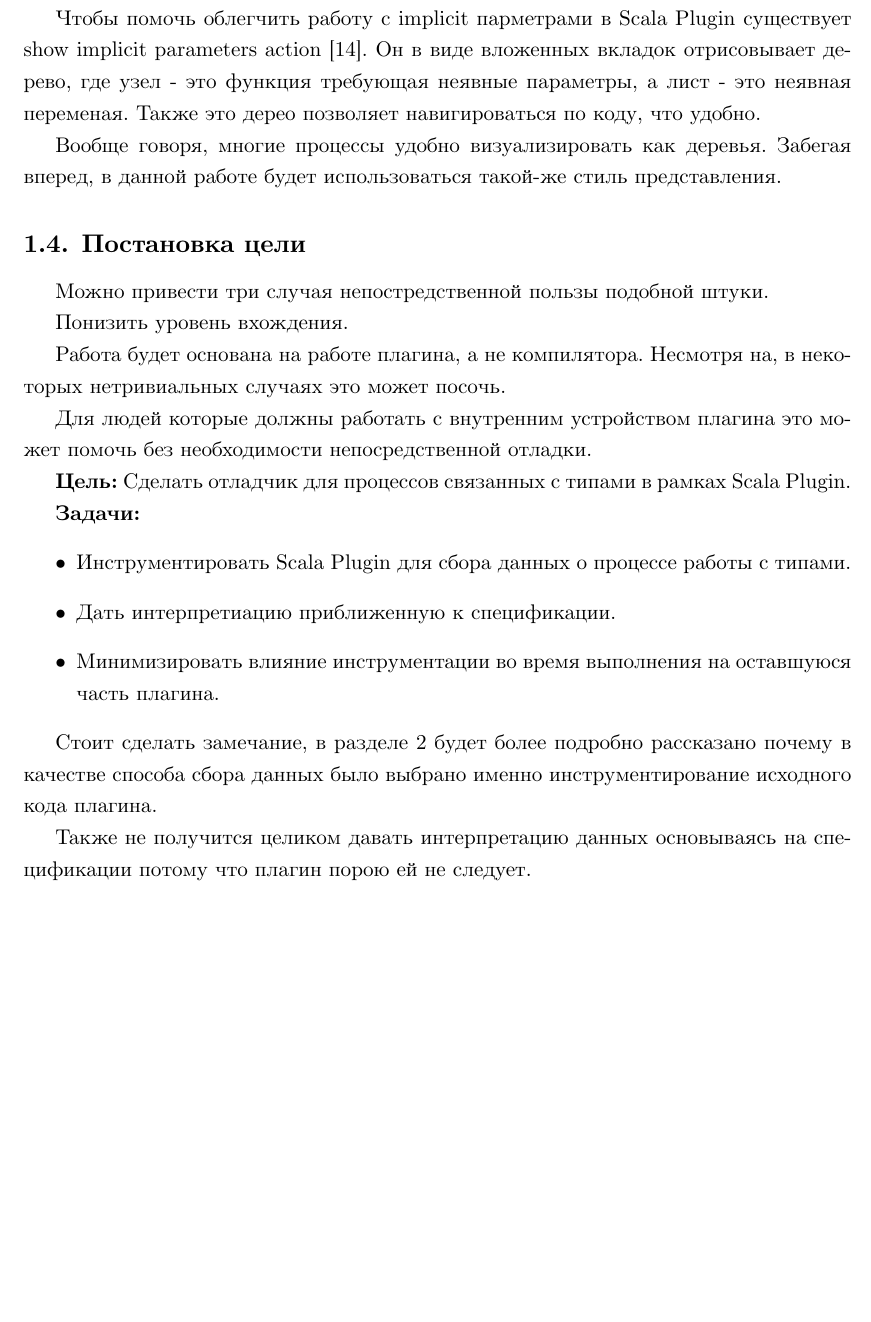
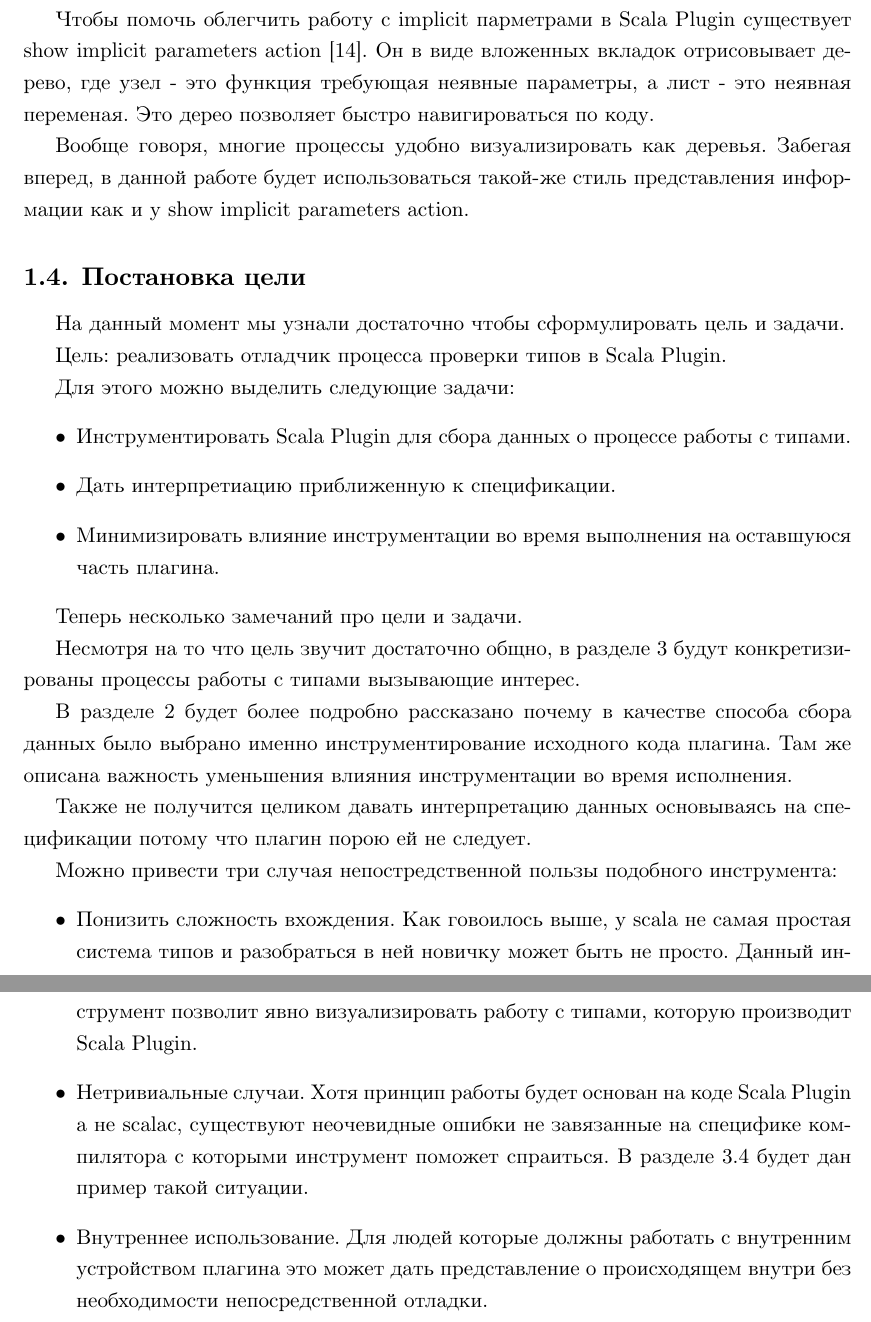
Before and after one commit to nizshee/diploma-2017, a LaTeX thesis (text/document.tex, which reads text/tex/review.tex): part of page 9 of 33 before the commit and two parts of pages 9 and 10 of 34 after it, the two joined at a grey line, cut so that both start at the same text, the shorter picture padded with empty space. Compiled offline with XeLaTeX.

Commit message:
almost finished overview

```diff
--- a/text/tex/review.tex
+++ b/text/tex/review.tex
@@ -173,28 +173,20 @@ github~\cite{type_debugger_github}, и несколько
 show implicit parameters action~\cite{show_implicit}.
 Он в виде вложенных вкладок отрисовывает дерево, где узел - это функция требующая
 неявные параметры, а лист - это неявная переменая.
-Также это дерео позволяет навигироваться по коду, что удобно.
+Это дерео позволяет быстро навигироваться по коду.
 
 Вообще говоря, многие процессы удобно визуализировать как деревья.
 Забегая вперед, в данной работе будет использоваться такой-же стиль
-представления.
+представления информации как и у show implicit parameters action.
 
 \subsection{Постановка цели}
 
-Можно привести три случая непостредственной пользы подобной штуки.
+На данный момент мы узнали достаточно чтобы сформулировать цель и задачи.
 
-Понизить уровень вхождения.
+Цель:
+реализовать отладчик процесса проверки типов в Scala Plugin.
 
-Работа будет основана на работе плагина, а не компилятора.
-Несмотря на, в некоторых нетривиальных случаях это может посочь.
-
-Для людей которые должны работать с внутренним устройством плагина это может
-помочь без необходимости непосредственной отладки.
-
-\textbf{Цель:}
-Сделать отладчик для процессов связанных с типами в рамках Scala Plugin.
-
-\textbf{Задачи:}
+Для этого можно выделить следующие задачи:
 \begin{itemize}
   \item Инструментировать Scala Plugin для сбора данных о процессе работы с типами.
   \item Дать интерпретиацию приближенную к спецификации.
@@ -202,9 +194,34 @@ show implicit parameters action~\cite{show_implicit}.
   часть плагина.
 \end{itemize}
 
-Стоит сделать замечание, в разделе~\ref{sec:features} будет более подробно
+Теперь несколько замечаний про цели и задачи.
+
+Несмотря на то что цель звучит достаточно общно, в
+разделе~\ref{sec:implementation} будут конкретизированы процессы работы с типами
+вызывающие интерес.
+
+В разделе~\ref{sec:features} будет более подробно
 рассказано почему в качестве способа сбора данных было выбрано именно
 инструментирование исходного кода плагина.
+Там же описана важность уменьшения влияния инструментации во время исполнения.
 
 Также не получится целиком давать интерпретацию данных основываясь на спецификации
 потому что плагин порою ей не следует.
+
+Можно привести три случая непостредственной пользы подобного инструмента:
+\begin{itemize}
+  \item Понизить сложность вхождения.
+  Как говоилось выше, у scala не самая простая система типов и разобраться
+  в ней новичку может быть не просто.
+  Данный инструмент позволит явно визуализировать работу с типами, которую
+  производит Scala Plugin.
+  \item Нетривиальные случаи.
+  Хотя принцип работы будет основан на коде Scala Plugin а не scalac,
+  существуют неочевидные ошибки не завязанные на специфике компилятора с которыми
+  инструмент поможет спраиться.
+  В разделе~\ref{sec:overloading} будет дан пример такой ситуации.
+  \item Внутреннее использование.
+  Для людей которые должны работать с внутренним устройством плагина это может
+  дать представление о происходящем внутри без необходимости непосредственной
+  отладки.
+\end{itemize}
```
Also changed, not shown: text/document.pdf, text/tex/review.tex (6 more changed lines).
